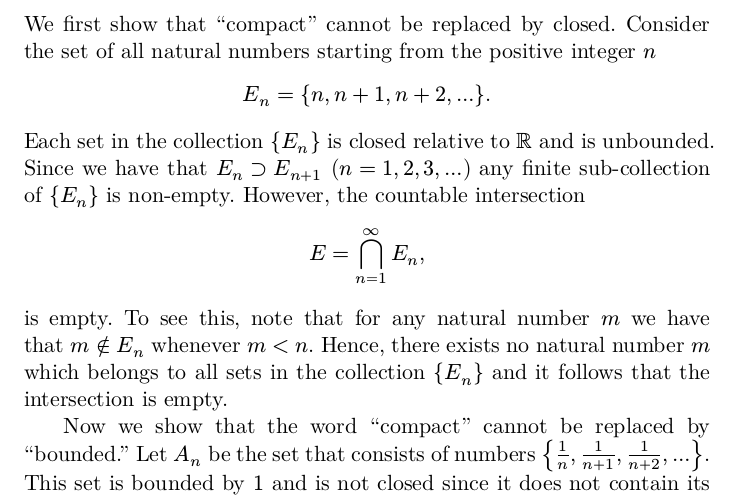
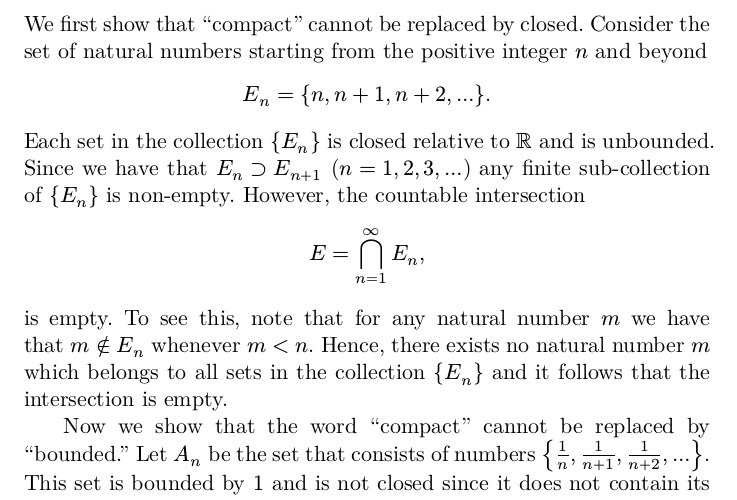
Before and after one commit to hesampakdaman/baby-rudin, a Typst document (exercises.typ): part of page 14 of 14, cut so that both start at the same text. The pictures show the PDF file exercises.pdf that the author committed with the source.

Commit message:
Wording in ex 2.15

```diff
--- a/exercises.typ
+++ b/exercises.typ
@@ -465,7 +465,7 @@ yet clearly $x in (0, 1)$. This shows that the union constructed with indices $n
 === Exercise 15
 #quote(block:true)[Show that Theorem 2.36 and its Corollary become false (in $reals$, for example) if the word "compact" is replaced by "closed" or by "bounded."]
 
-We first show that "compact" cannot be replaced by closed. Consider the set of all natural numbers starting from the positive integer $n$
+We first show that "compact" cannot be replaced by closed. Consider the set of natural numbers starting from the positive integer $n$ and beyond
 
 $ E_n = {n, n+1, n+2, dots}. $
 
```
Also changed, not shown: exercises.pdf.
